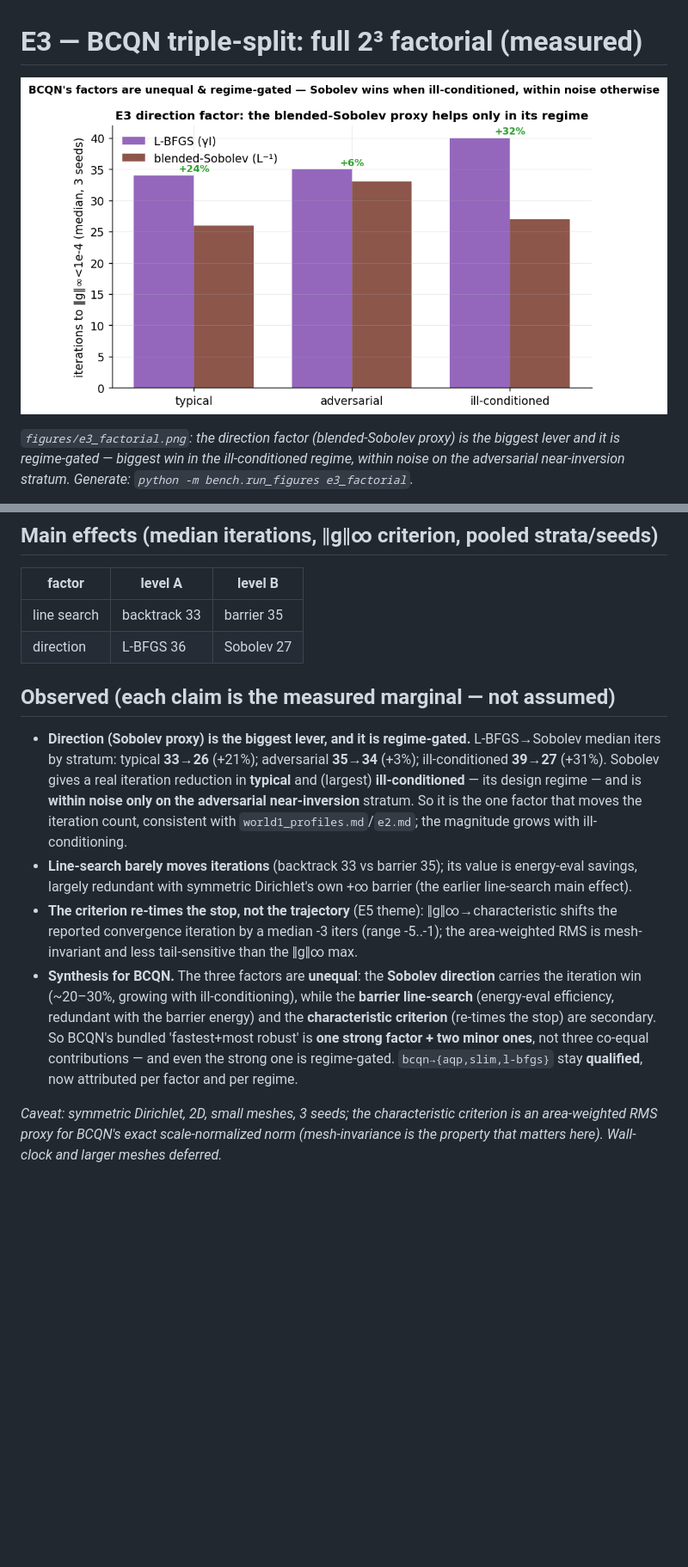
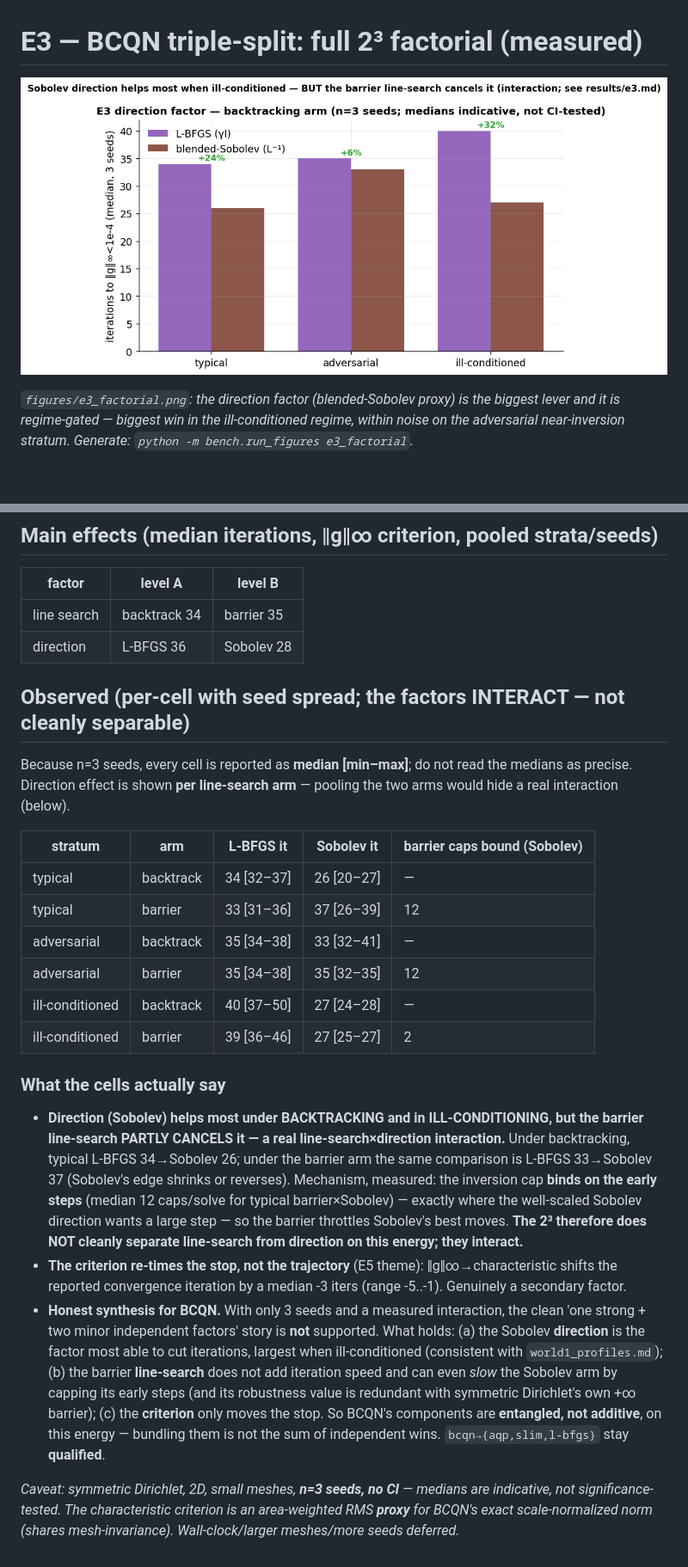
Before and after one commit to alecjacobson/mesh-elasticity-solver-benchmark, a Markdown page: results/e3.md, 2 parts joined by grey strips. Shown at 86% size. GitHub-like rendering; pictures changed too: figures/e3_factorial.png; blank space fills up the shorter version.

```diff
--- a/results/e3.md
+++ b/results/e3.md
@@ -37,14 +37,26 @@ _`figures/e3_factorial.png`: the direction factor (blended-Sobolev proxy) is the
 
 | factor | level A | level B |
 |---|---|---|
-| line search | backtrack 33 | barrier 35 |
-| direction | L-BFGS 36 | Sobolev 27 |
+| line search | backtrack 34 | barrier 35 |
+| direction | L-BFGS 36 | Sobolev 28 |
 
-## Observed (each claim is the measured marginal — not assumed)
+## Observed (per-cell with seed spread; the factors INTERACT — not cleanly separable)
 
-- **Direction (Sobolev proxy) is the biggest lever, and it is regime-gated.** L-BFGS→Sobolev median iters by stratum: typical **33→26** (+21%); adversarial **35→34** (+3%); ill-conditioned **39→27** (+31%). Sobolev gives a real iteration reduction in **typical** and (largest) **ill-conditioned** — its design regime — and is **within noise only on the adversarial near-inversion** stratum. So it is the one factor that moves the iteration count, consistent with `world1_profiles.md`/`e2.md`; the magnitude grows with ill-conditioning.
-- **Line-search barely moves iterations** (backtrack 33 vs barrier 35); its value is energy-eval savings, largely redundant with symmetric Dirichlet's own +∞ barrier (the earlier line-search main effect).
-- **The criterion re-times the stop, not the trajectory** (E5 theme): ‖g‖∞→characteristic shifts the reported convergence iteration by a median -3 iters (range -5..-1); the area-weighted RMS is mesh-invariant and less tail-sensitive than the ‖g‖∞ max.
-- **Synthesis for BCQN.** The three factors are **unequal**: the **Sobolev direction** carries the iteration win (~20–30%, growing with ill-conditioning), while the **barrier line-search** (energy-eval efficiency, redundant with the barrier energy) and the **characteristic criterion** (re-times the stop) are secondary. So BCQN's bundled 'fastest+most robust' is **one strong factor + two minor ones**, not three co-equal contributions — and even the strong one is regime-gated. `bcqn→{aqp,slim,l-bfgs}` stay **qualified**, now attributed per factor and per regime.
+Because n=3 seeds, every cell is reported as **median [min–max]**; do not read the medians as precise. Direction effect is shown **per line-search arm** — pooling the two arms would hide a real interaction (below).
 
-_Caveat: symmetric Dirichlet, 2D, small meshes, 3 seeds; the characteristic criterion is an area-weighted RMS proxy for BCQN's exact scale-normalized norm (mesh-invariance is the property that matters here). Wall-clock and larger meshes deferred._
+| stratum | arm | L-BFGS it | Sobolev it | barrier caps bound (Sobolev) |
+|---|---|---|---|---|
+| typical | backtrack | 34 [32–37] | 26 [20–27] | — |
+| typical | barrier | 33 [31–36] | 37 [26–39] | 12 |
+| adversarial | backtrack | 35 [34–38] | 33 [32–41] | — |
+| adversarial | barrier | 35 [34–38] | 35 [32–35] | 12 |
+| ill-conditioned | backtrack | 40 [37–50] | 27 [24–28] | — |
+| ill-conditioned | barrier | 39 [36–46] | 27 [25–27] | 2 |
+
+### What the cells actually say
+
+- **Direction (Sobolev) helps most under BACKTRACKING and in ILL-CONDITIONING, but the barrier line-search PARTLY CANCELS it — a real line-search×direction interaction.** Under backtracking, typical L-BFGS 34→Sobolev 26; under the barrier arm the same comparison is L-BFGS 33→Sobolev 37 (Sobolev's edge shrinks or reverses). Mechanism, measured: the inversion cap **binds on the early steps** (median 12 caps/solve for typical barrier×Sobolev) — exactly where the well-scaled Sobolev direction wants a large step — so the barrier throttles Sobolev's best moves. **The 2³ therefore does NOT cleanly separate line-search from direction on this energy; they interact.**
+- **The criterion re-times the stop, not the trajectory** (E5 theme): ‖g‖∞→characteristic shifts the reported convergence iteration by a median -3 iters (range -5..-1). Genuinely a secondary factor.
+- **Honest synthesis for BCQN.** With only 3 seeds and a measured interaction, the clean 'one strong + two minor independent factors' story is **not** supported. What holds: (a) the Sobolev **direction** is the factor most able to cut iterations, largest when ill-conditioned (consistent with `world1_profiles.md`); (b) the barrier **line-search** does not add iteration speed and can even *slow* the Sobolev arm by capping its early steps (and its robustness value is redundant with symmetric Dirichlet's own +∞ barrier); (c) the **criterion** only moves the stop. So BCQN's components are **entangled, not additive**, on this energy — bundling them is not the sum of independent wins. `bcqn→{aqp,slim,l-bfgs}` stay **qualified**.
+
+_Caveat: symmetric Dirichlet, 2D, small meshes, **n=3 seeds, no CI** — medians are indicative, not significance-tested. The characteristic criterion is an area-weighted RMS **proxy** for BCQN's exact scale-normalized norm (shares mesh-invariance). Wall-clock/larger meshes/more seeds deferred._
```
Also changed, not shown: results/README.md (+1 -1 lines), 4 other files.
